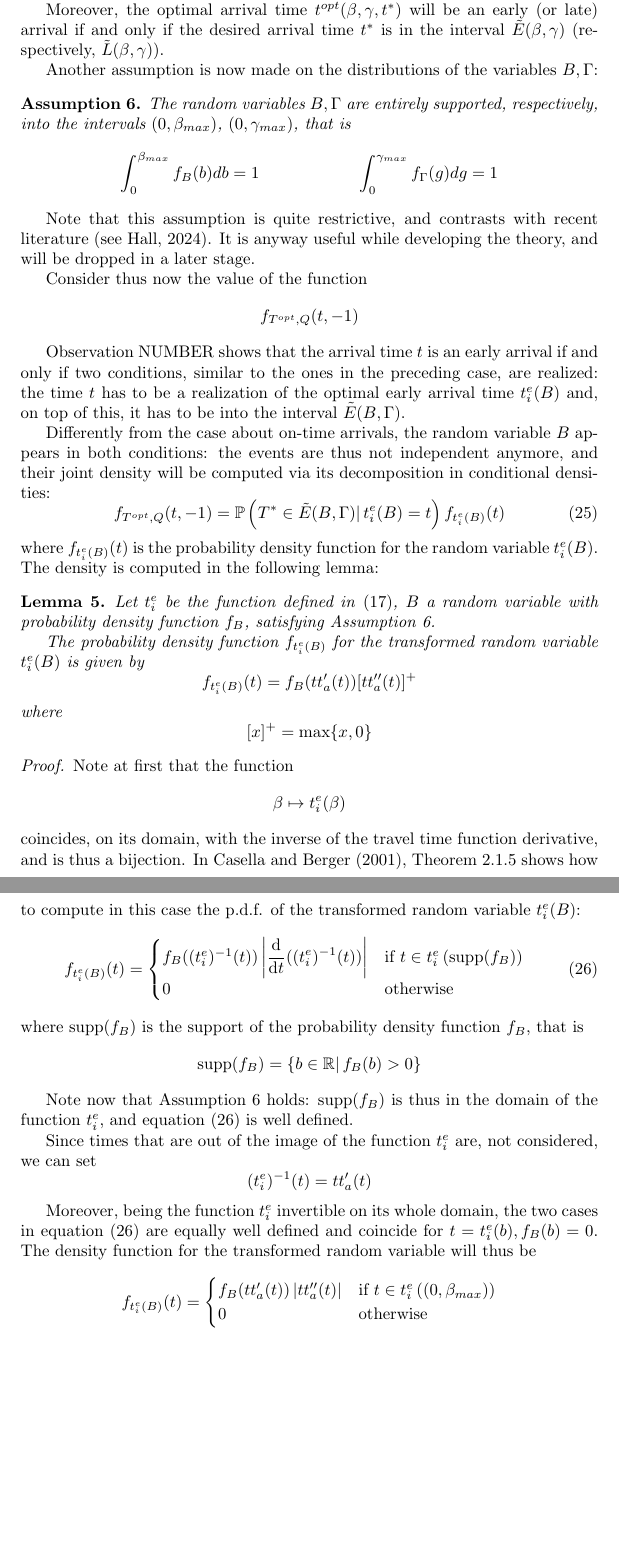
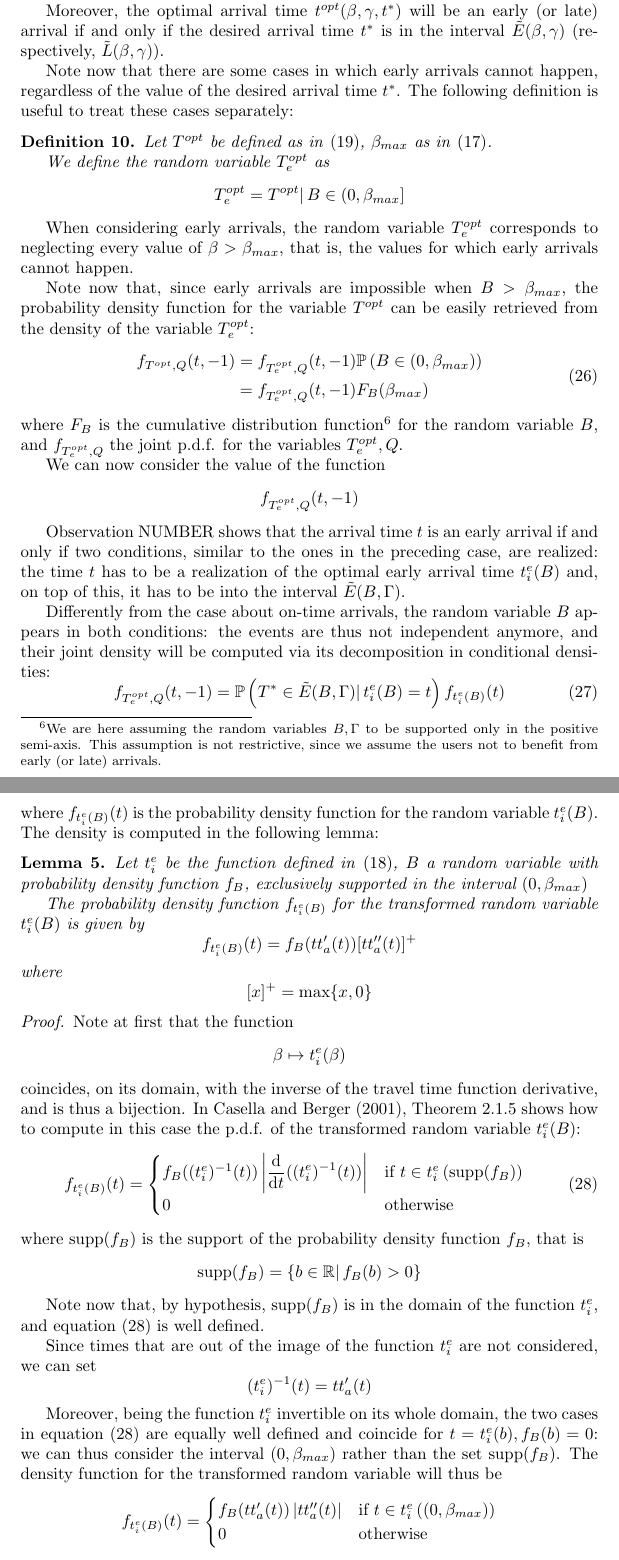
Before and after one commit to Piripuz/inverting-departure-paper, a LaTeX document (main.tex, which reads Sections/Likelihood.tex): two parts of pages 26 and 27 of 34 before the commit and two parts of pages 26 and 27 of 35 after it, joined at a grey line, cut so that both start at the same text, the shorter picture padded with empty space. Compiled offline with pdfLaTeX.

Commit message:
Replaced assumption on B in (0, bmax) with definition etc
Slightly more  complex setting, that  introduces a new  rv (T_e^{opt})
but  is  more precise  (in  that  it  allows  random variables  to  be
distributed far from the interval (0, bmax)

```diff
--- a/Sections/Likelihood.tex
+++ b/Sections/Likelihood.tex
@@ -325,26 +328,42 @@ the optimal arrival time \(t^{opt}(\beta, \gamma, t^*)\) will be an early (or la
 if and only if the desired arrival time \(t^*\)
 is in the interval \(\tilde{E}(\beta, \gamma)\) (respectively, \(\tilde{L}(\beta, \gamma)\)).
 
-Another assumption is now made on the distributions of the variables \(B, \Gamma\):
+Note now that there are some cases in which early arrivals cannot happen,
+regardless of the value of the desired arrival time \(t^*\).
+The following definition is useful to treat these cases separately:
+\begin{definition}
+  Let \(T^{opt}\) be defined as in~\eqref{eq:rv-opt-arr}, \(\beta_{max}\) as in \eqref{eq:b_max-g_max-def}.
 
-\begin{assumption}
-  \label{ass:domain-rv}
-  The random variables \(B, \Gamma\) are entirely supported, respectively,
-  into the intervals \((0, \beta_{max})\), \((0, \gamma_{max})\),
-  that is
-  \begin{align*}
-    \int_0^{\beta_{max}}f_B(b) db = 1 && \int_0^{\gamma_{max}}f_\Gamma(g) dg = 1
-  \end{align*}
-\end{assumption}
+  We define the random variable \(T_e^{opt}\) as
+  \begin{equation*}
+    T_e^{opt} = T^{opt} |\, B \in (0, \beta_{max}]
+  \end{equation*}
+\end{definition}
 
-Note that this assumption is quite restrictive,
-and contrasts with recent literature \cite[see][]{hall2024inframarginal}.
-It is anyway useful while developing the theory,
-and will be dropped in a later stage.
+When considering early arrivals,
+the random variable \(T_e^{opt}\) corresponds to neglecting every value of \(\beta > \beta_{max}\),
+that is,
+the values for which early arrivals cannot happen.
 
-Consider thus now the value of the function
+Note now that, since early arrivals are impossible when \(B > \beta_{max}\),
+the probability density function for the variable \(T^{opt}\) can be easily retrieved from the density of the variable \(T_e^{opt}\):
+\begin{equation}
+  \label{eq:pdf-T_e^opt}
+  \begin{split}
+    f_{T^{opt}, Q}(t, -1) & = f_{T_e^{opt}, Q}(t, -1) \prob\left(B \in (0, \beta_{max})\right) \\
+                & = f_{T_e^{opt}, Q}(t, -1) F_B(\beta_{max})
+  \end{split}
+\end{equation}
+where \(F_B\) is the cumulative distribution function\footnote{
+  We are here assuming the random variables \(B, \Gamma\) to be supported only in the positive semi-axis.
+  This assumption is not restrictive, since we assume the users not to benefit from early (or late) arrivals.
+}
+for the random variable \(B\),
+and \(f_{T_e^{opt}, Q}\) the joint p.d.f. for the variables \(T_e^{opt}, Q\).
+
+We can now consider the value of the function
 \begin{equation*}
-  f_{T^{opt}, Q}(t, -1)
+  f_{T_e^{opt}, Q}(t, -1)
 \end{equation*}
 
 Observation NUMBER shows that the arrival time \(t\) is an early arrival if and only if two conditions,
@@ -359,14 +378,14 @@ the events are thus not independent anymore,
 and their joint density will be computed via its decomposition in conditional densities:
 \begin{equation}
   \label{eq:late-joint-decomp}
-  f_{T^{opt}, Q}(t, -1) = \prob\left(T^* \in \tilde{E}(B, \Gamma)|\, t_i^e(B) = t\right) f_{t_i^e(B)}(t)
+  f_{T_e^{opt}, Q}(t, -1) = \prob\left(T^* \in \tilde{E}(B, \Gamma)|\, t_i^e(B) = t\right) f_{t_i^e(B)}(t)
 \end{equation}
 where \(f_{t_i^e(B)}(t)\) is the probability density function for the random variable \(t_i^e(B)\).
 The density is computed in the following lemma:
 \begin{lemma}
   \label{lemma:transformed-B}
   Let \(t_i^e\) be the function defined in~\eqref{eq:def-inv-der}, \(B\) a random variable with probability density function \(f_B\),
-  satisfying Assumption~\ref{ass:domain-rv}.
+  exclusively supported in the interval \((0, \beta_{max})\)
 
   The probability density function \(f_{t_i^e(B)}\) for the transformed random variable \(t_i^e(B)\) is given by
   \begin{equation*}
@@ -399,19 +418,19 @@ where \(\text{supp}(f_B)\) is the support of the probability density function \(
   \text{supp}(f_B) = \{b \in \R |\, f_B(b) > 0 \}
 \end{equation*}
 
-Note now that Assumption~\ref{ass:domain-rv} holds:
-\(\text{supp}(f_B)\) is thus in the domain of the function \(t_i^e\),
+Note now that, by hypothesis,
+\(\text{supp}(f_B)\) is in the domain of the function \(t_i^e\),
 and equation~\eqref{eq:pdf-b-change-var} is well defined.
 
-Since times that are out of the image of the function \(t_i^e\) are,
-not considered,
+Since times that are out of the image of the function \(t_i^e\) are not considered,
 we can set
 \begin{equation*}
   (t_i^e)^{-1}(t) = tt_a'(t)
 \end{equation*}
 
 Moreover, being the function \(t_i^e\) invertible on its whole domain,
-the two cases in equation~\eqref{eq:pdf-b-change-var} are equally well defined and coincide for \(t = t_i^e(b), f_B(b) = 0\).
+the two cases in equation~\eqref{eq:pdf-b-change-var} are equally well defined and coincide for \(t = t_i^e(b), f_B(b) = 0\):
+we can thus consider the interval \((0, \beta_{max})\) rather than the set \(\text{supp}(f_B)\).
 The density function for the transformed random variable will thus be
 \begin{equation*}
   f_{t_i^e(B)}(t) =
```
Also changed, not shown: Sections/Likelihood.tex (34 more changed lines).
